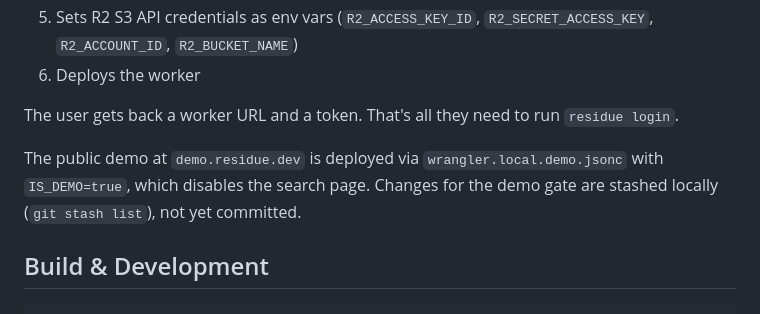
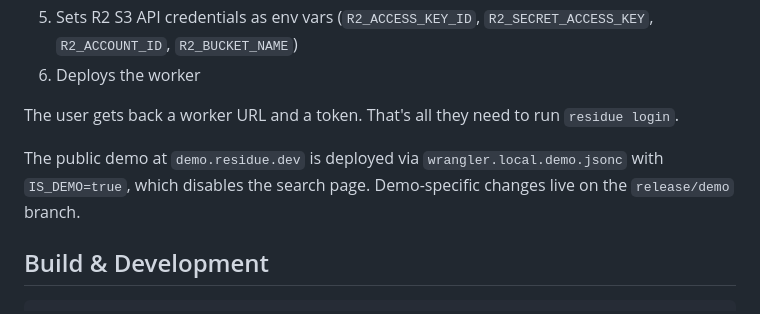
Before and after one commit to butttons/residue, a Markdown page: AGENTS.md, the part around the change. GitHub-like rendering.

Commit message:
docs: update demo deployment info to reference release/demo branch

```diff
--- a/AGENTS.md
+++ b/AGENTS.md
@@ -507,7 +507,7 @@ The worker repo includes a "Deploy to Cloudflare" button that:
 
 The user gets back a worker URL and a token. That's all they need to run `residue login`.
 
-The public demo at `demo.residue.dev` is deployed via `wrangler.local.demo.jsonc` with `IS_DEMO=true`, which disables the search page. Changes for the demo gate are stashed locally (`git stash list`), not yet committed.
+The public demo at `demo.residue.dev` is deployed via `wrangler.local.demo.jsonc` with `IS_DEMO=true`, which disables the search page. Demo-specific changes live on the `release/demo` branch.
 
 ## Build & Development
 
```
